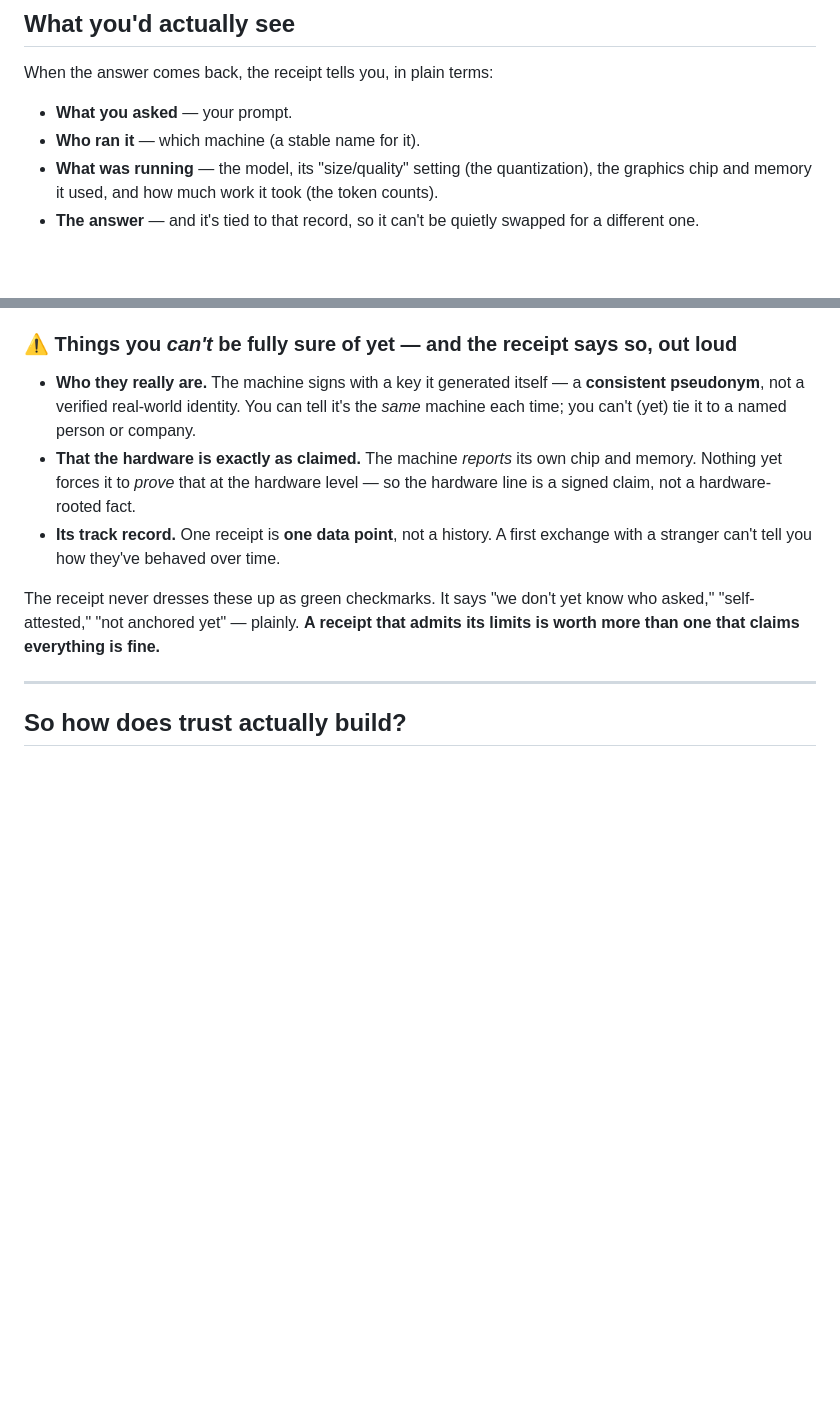
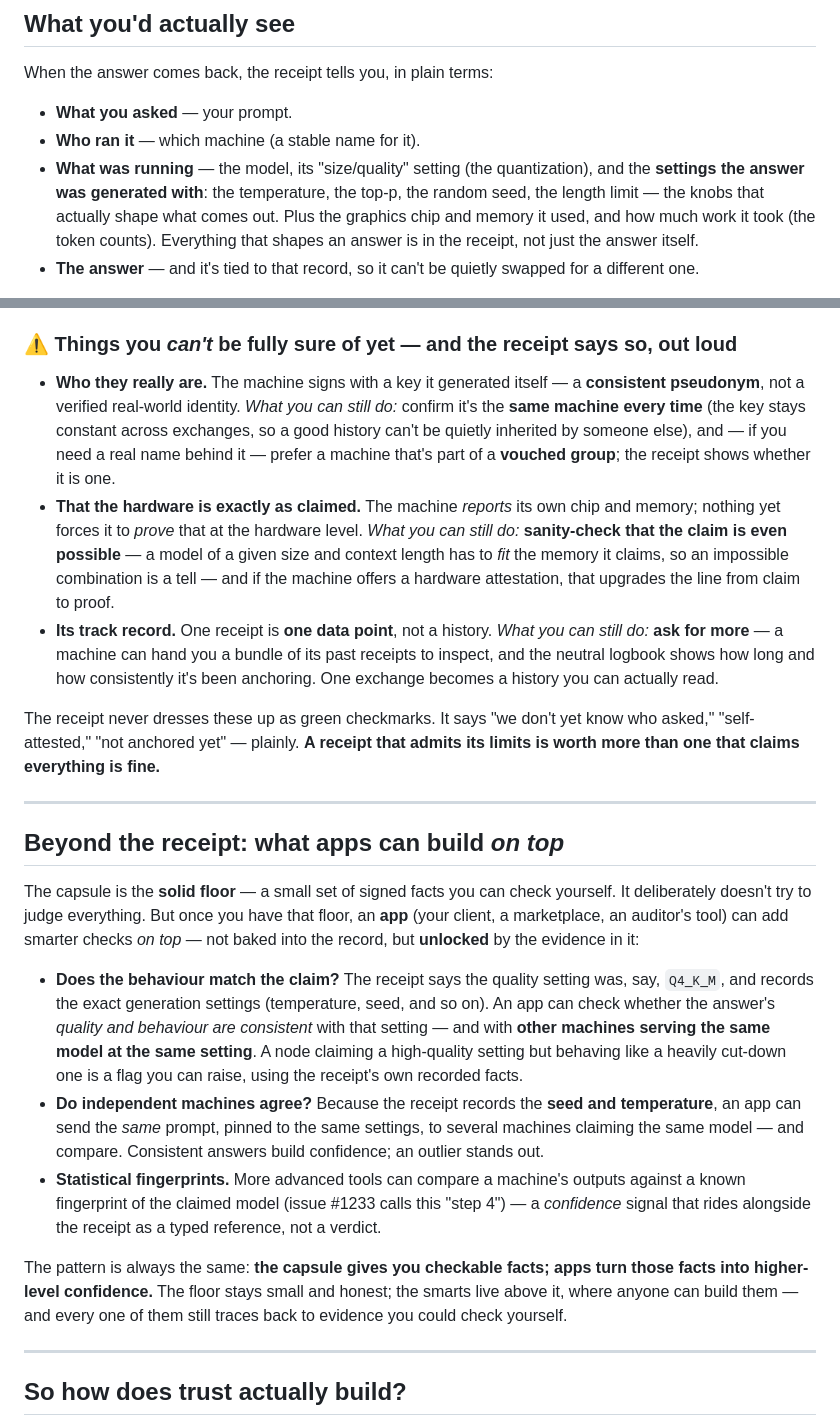
Before and after one commit to action-state-group/capsule-emit-mesh, a Markdown page: docs/CAN-YOU-TRUST-A-STRANGER.md, 2 parts joined by grey strips. Drawn GitHub-style; blank space fills up the shorter version.

Commit message:
docs(explainer): generation settings (temperature/seed) in 'what was running'; 'how you can still check' on each limit; add 'app-level checks built on top' section
- 'What was running' now names the generation settings that shape an answer
  (temperature, top-p, seed, length limit) — all sealed into the capsule.
- Each honest limit (identity / hardware / track record) gains a concrete
  'what you can still do' — same-machine continuity, fit-the-hardware sanity
  check, ask-for-the-bundle history.
- New 'Beyond the receipt' section: the capsule is the floor of signed facts;
  apps build higher-level confidence on top (quant/behaviour consistency,
  cross-node agreement using the recorded seed+temperature, fingerprints).

Signed-off-by: stevenmih <stevenmih88@gmail.com>

```diff
--- a/docs/CAN-YOU-TRUST-A-STRANGER.md
+++ b/docs/CAN-YOU-TRUST-A-STRANGER.md
@@ -37,7 +37,10 @@ When the answer comes back, the receipt tells you, in plain terms:
 - **What you asked** — your prompt.
 - **Who ran it** — which machine (a stable name for it).
 - **What was running** — the model, its "size/quality" setting (the quantization),
+  and the **settings the answer was generated with**: the temperature, the top-p, the
+  random seed, the length limit — the knobs that actually shape what comes out. Plus
   the graphics chip and memory it used, and how much work it took (the token counts).
+  Everything that shapes an answer is in the receipt, not just the answer itself.
 - **The answer** — and it's tied to that record, so it can't be quietly swapped for a
   different one.
 
@@ -70,17 +73,54 @@ which. Here's the ladder.
 ### ⚠️ Things you *can't* be fully sure of yet — and the receipt says so, out loud
 
 - **Who they really are.** The machine signs with a key it generated itself — a
-  **consistent pseudonym**, not a verified real-world identity. You can tell it's the
-  *same* machine each time; you can't (yet) tie it to a named person or company.
+  **consistent pseudonym**, not a verified real-world identity.
+  *What you can still do:* confirm it's the **same machine every time** (the key stays
+  constant across exchanges, so a good history can't be quietly inherited by someone
+  else), and — if you need a real name behind it — prefer a machine that's part of a
+  **vouched group**; the receipt shows whether it is one.
 - **That the hardware is exactly as claimed.** The machine *reports* its own chip and
-  memory. Nothing yet forces it to *prove* that at the hardware level — so the
-  hardware line is a signed claim, not a hardware-rooted fact.
-- **Its track record.** One receipt is **one data point**, not a history. A first
-  exchange with a stranger can't tell you how they've behaved over time.
+  memory; nothing yet forces it to *prove* that at the hardware level.
+  *What you can still do:* **sanity-check that the claim is even possible** — a model
+  of a given size and context length has to *fit* the memory it claims, so an
+  impossible combination is a tell — and if the machine offers a hardware attestation,
+  that upgrades the line from claim to proof.
+- **Its track record.** One receipt is **one data point**, not a history.
+  *What you can still do:* **ask for more** — a machine can hand you a bundle of its
+  past receipts to inspect, and the neutral logbook shows how long and how consistently
+  it's been anchoring. One exchange becomes a history you can actually read.
 
 The receipt never dresses these up as green checkmarks. It says "we don't yet know
 who asked," "self-attested," "not anchored yet" — plainly. **A receipt that admits its
 limits is worth more than one that claims everything is fine.**
+
+---
+
+## Beyond the receipt: what apps can build *on top*
+
+The capsule is the **solid floor** — a small set of signed facts you can check
+yourself. It deliberately doesn't try to judge everything. But once you have that
+floor, an **app** (your client, a marketplace, an auditor's tool) can add smarter
+checks *on top* — not baked into the record, but **unlocked** by the evidence in it:
+
+- **Does the behaviour match the claim?** The receipt says the quality setting was,
+  say, `Q4_K_M`, and records the exact generation settings (temperature, seed, and so
+  on). An app can check whether the answer's *quality and behaviour are consistent*
+  with that setting — and with **other machines serving the same model at the same
+  setting**. A node claiming a high-quality setting but behaving like a heavily
+  cut-down one is a flag you can raise, using the receipt's own recorded facts.
+- **Do independent machines agree?** Because the receipt records the **seed and
+  temperature**, an app can send the *same* prompt, pinned to the same settings, to
+  several machines claiming the same model — and compare. Consistent answers build
+  confidence; an outlier stands out.
+- **Statistical fingerprints.** More advanced tools can compare a machine's outputs
+  against a known fingerprint of the claimed model (issue #1233 calls this "step 4") —
+  a *confidence* signal that rides alongside the receipt as a typed reference, not a
+  verdict.
+
+The pattern is always the same: **the capsule gives you checkable facts; apps turn
+those facts into higher-level confidence.** The floor stays small and honest; the
+smarts live above it, where anyone can build them — and every one of them still traces
+back to evidence you could check yourself.
 
 ---
 
```
